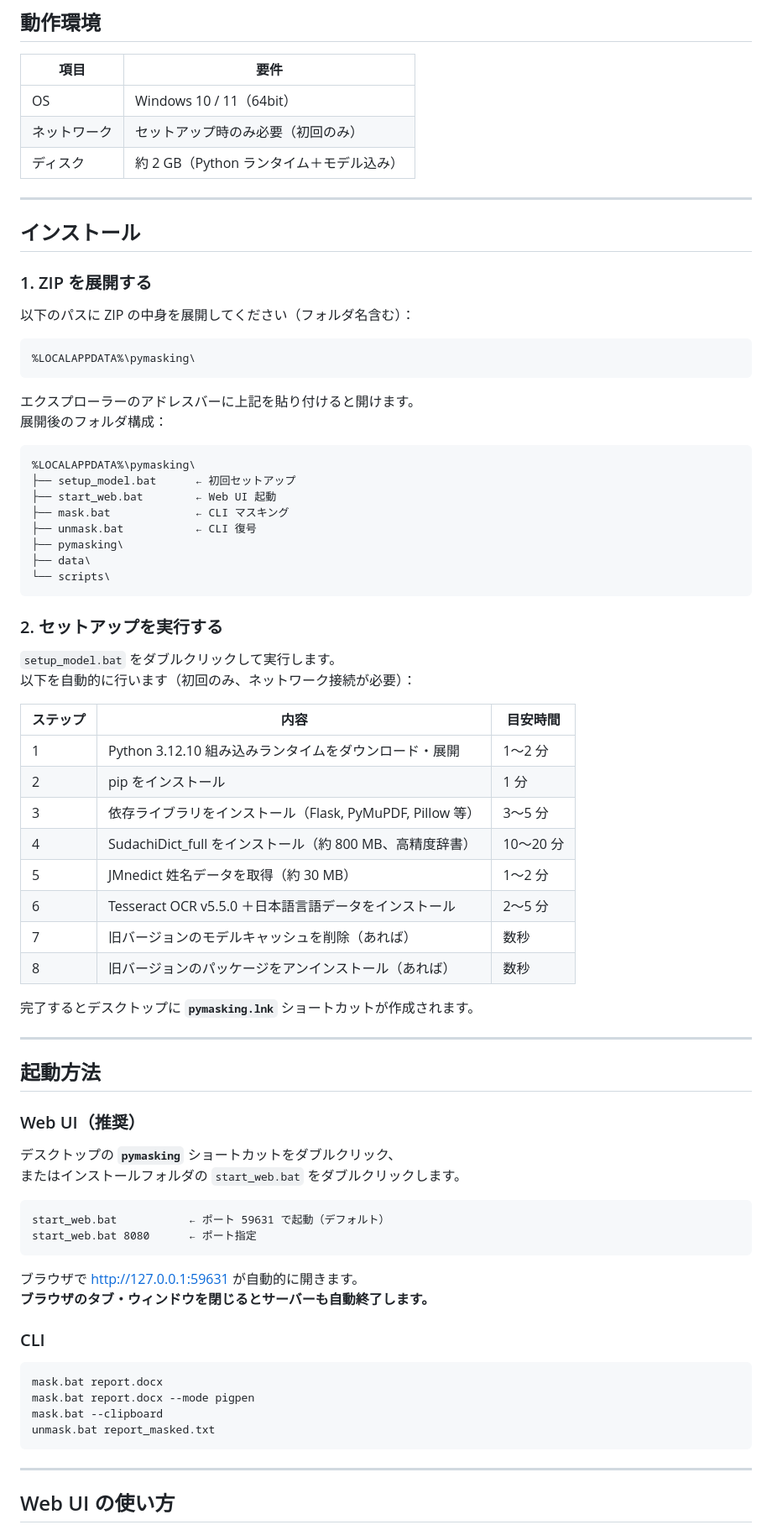
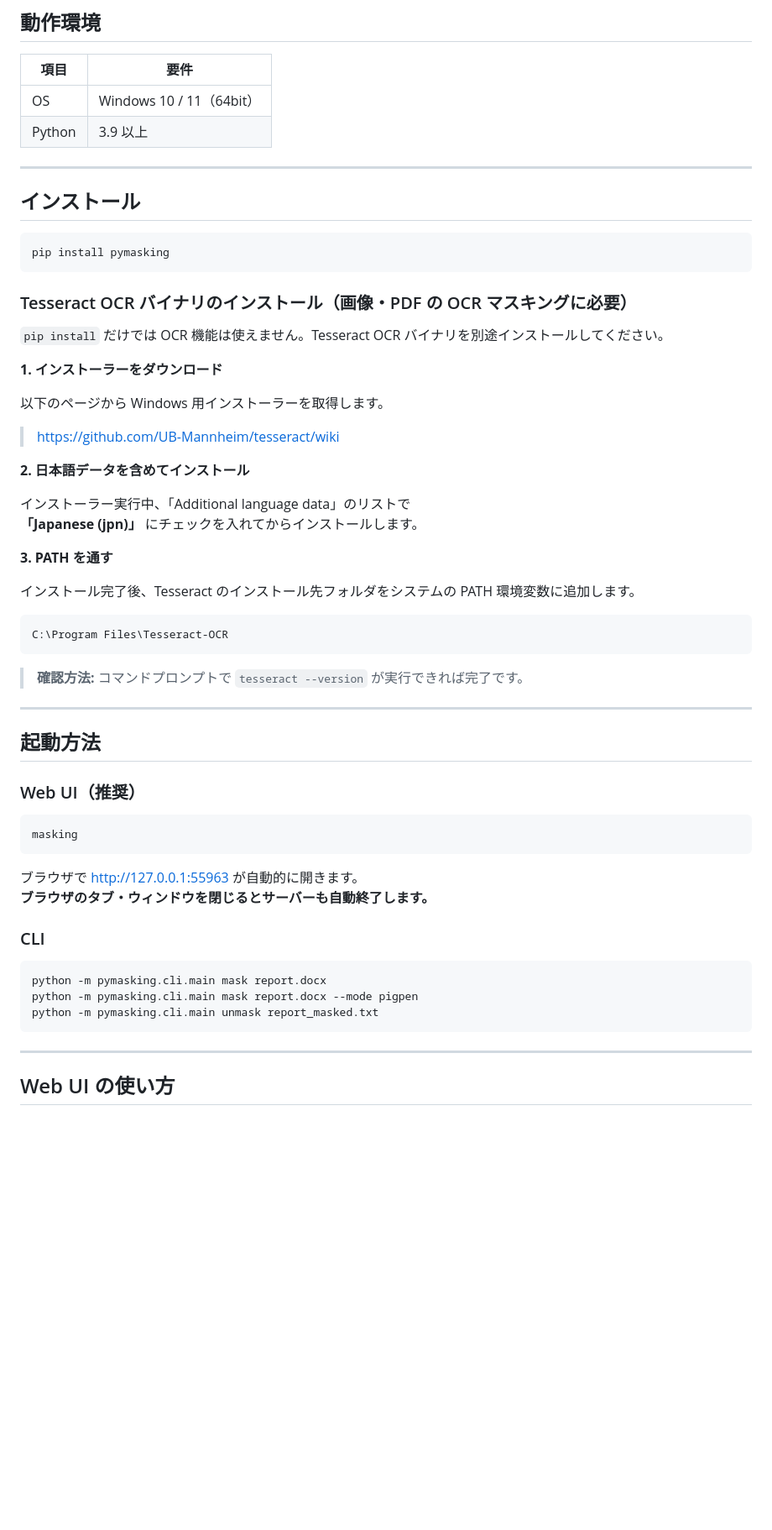
Before and after one commit to kirin123kirin/pymasking, a Markdown page: README.md, the part around one of its changes. Shown at 84% size. Rendered like a GitHub page; blank space fills up the shorter version.

Commit message:
Update README for PyPI version, add Tesseract OCR install steps
- Rewrite install section: pip install pymasking
- Add Tesseract OCR binary install section (download link,
  jpn language data, PATH setup, verification command)
- Update startup section: masking command, port 55963
- Remove embedded-runtime / bat-file references

https://claude.ai/code/session_0146ZjnxLAKvXzn1dbxmYYBL

````diff
--- a/README.md
+++ b/README.md
@@ -26,52 +26,40 @@ Web UI と CLI の両方で動作します。Windows 専用・完全スタンド
 | 項目 | 要件 |
 |------|------|
 | OS | Windows 10 / 11（64bit） |
-| ネットワーク | セットアップ時のみ必要（初回のみ） |
-| ディスク | 約 2 GB（Python ランタイム＋モデル込み） |
+| Python | 3.9 以上 |
 
 ---
 
 ## インストール
 
-### 1. ZIP を展開する
+```bash
+pip install pymasking
+```
 
-以下のパスに ZIP の中身を展開してください（フォルダ名含む）：
+### Tesseract OCR バイナリのインストール（画像・PDF の OCR マスキングに必要）
+
+`pip install` だけでは OCR 機能は使えません。Tesseract OCR バイナリを別途インストールしてください。
+
+**1. インストーラーをダウンロード**
+
+以下のページから Windows 用インストーラーを取得します。
+
+> https://github.com/UB-Mannheim/tesseract/wiki
+
+**2. 日本語データを含めてインストール**
+
+インストーラー実行中、「Additional language data」のリストで
+**「Japanese (jpn)」** にチェックを入れてからインストールします。
+
+**3. PATH を通す**
+
+インストール完了後、Tesseract のインストール先フォルダをシステムの PATH 環境変数に追加します。
 
 ```
-%LOCALAPPDATA%\pymasking\
+C:\Program Files\Tesseract-OCR
 ```
 
-エクスプローラーのアドレスバーに上記を貼り付けると開けます。
-展開後のフォルダ構成：
-
-```
-%LOCALAPPDATA%\pymasking\
-├── setup_model.bat      ← 初回セットアップ
-├── start_web.bat        ← Web UI 起動
-├── mask.bat             ← CLI マスキング
-├── unmask.bat           ← CLI 復号
-├── pymasking\
-├── data\
-└── scripts\
-```
-
-### 2. セットアップを実行する
-
-`setup_model.bat` をダブルクリックして実行します。
-以下を自動的に行います（初回のみ、ネットワーク接続が必要）：
-
-| ステップ | 内容 | 目安時間 |
-|---------|------|---------|
-| 1 | Python 3.12.10 組み込みランタイムをダウンロード・展開 | 1〜2 分 |
-| 2 | pip をインストール | 1 分 |
-| 3 | 依存ライブラリをインストール（Flask, PyMuPDF, Pillow 等） | 3〜5 分 |
-| 4 | SudachiDict_full をインストール（約 800 MB、高精度辞書） | 10〜20 分 |
-| 5 | JMnedict 姓名データを取得（約 30 MB） | 1〜2 分 |
-| 6 | Tesseract OCR v5.5.0 ＋日本語言語データをインストール | 2〜5 分 |
-| 7 | 旧バージョンのモデルキャッシュを削除（あれば） | 数秒 |
-| 8 | 旧バージョンのパッケージをアンインストール（あれば） | 数秒 |
-
-完了するとデスクトップに **`pymasking.lnk`** ショートカットが作成されます。
+> **確認方法:** コマンドプロンプトで `tesseract --version` が実行できれば完了です。
 
 ---
 
@@ -79,24 +67,19 @@ Web UI と CLI の両方で動作します。Windows 専用・完全スタンド
 
 ### Web UI（推奨）
 
-デスクトップの **`pymasking`** ショートカットをダブルクリック、
-またはインストールフォルダの `start_web.bat` をダブルクリックします。
-
-```bat
-start_web.bat           ← ポート 59631 で起動（デフォルト）
-start_web.bat 8080      ← ポート指定
+```bash
+masking
 ```
 
-ブラウザで http://127.0.0.1:59631 が自動的に開きます。
+ブラウザで http://127.0.0.1:55963 が自動的に開きます。
 **ブラウザのタブ・ウィンドウを閉じるとサーバーも自動終了します。**
 
 ### CLI
 
-```bat
-mask.bat report.docx
-mask.bat report.docx --mode pigpen
-mask.bat --clipboard
-unmask.bat report_masked.txt
+```bash
+python -m pymasking.cli.main mask report.docx
+python -m pymasking.cli.main mask report.docx --mode pigpen
+python -m pymasking.cli.main unmask report_masked.txt
 ```
 
 ---
````
Also changed, not shown: other parts of README.md (+3 -15 lines).
